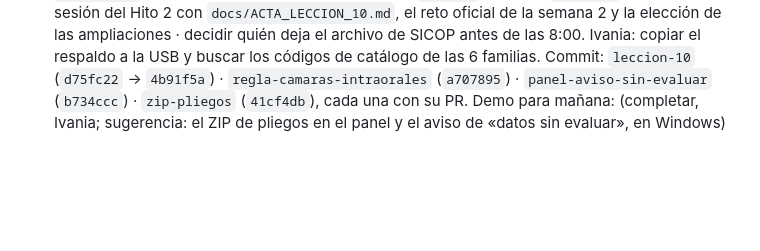
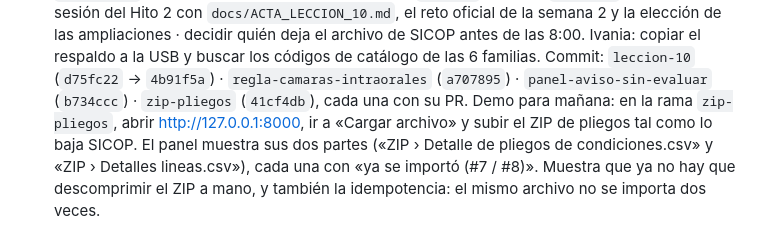
Before and after one commit to oscar041988/sicop-Connect, a Markdown page: docs/BITACORA.md, the part around the change. GitHub-like rendering; blank space fills up the shorter version.

Commit message:
Bitacora del 2026-10-20: demo para manana (ZIP de pliegos en el panel)
Co-Authored-By: Claude Opus 5.5 <noreply@anthropic.com>

```diff
--- a/docs/BITACORA.md
+++ b/docs/BITACORA.md
@@ -506,5 +506,7 @@ deja el archivo de SICOP antes de las 8:00. Ivania: copiar el respaldo a la USB
 de las 6 familias.
 Commit: `leccion-10` (`d75fc22` → `4b91f5a`) · `regla-camaras-intraorales` (`a707895`) · `panel-aviso-sin-evaluar`
 (`b734ccc`) · `zip-pliegos` (`41cf4db`), cada una con su PR.
-Demo para mañana: (completar, Ivania; sugerencia: el ZIP de pliegos en el panel y el aviso de «datos sin evaluar»,
-en Windows)
+Demo para mañana: en la rama `zip-pliegos`, abrir http://127.0.0.1:8000, ir a «Cargar archivo» y subir el ZIP de
+pliegos tal como lo baja SICOP. El panel muestra sus dos partes («ZIP › Detalle de pliegos de condiciones.csv» y
+«ZIP › Detalles lineas.csv»), cada una con «ya se importó (#7 / #8)». Muestra que ya no hay que descomprimir el ZIP a
+mano, y también la idempotencia: el mismo archivo no se importa dos veces.
```
